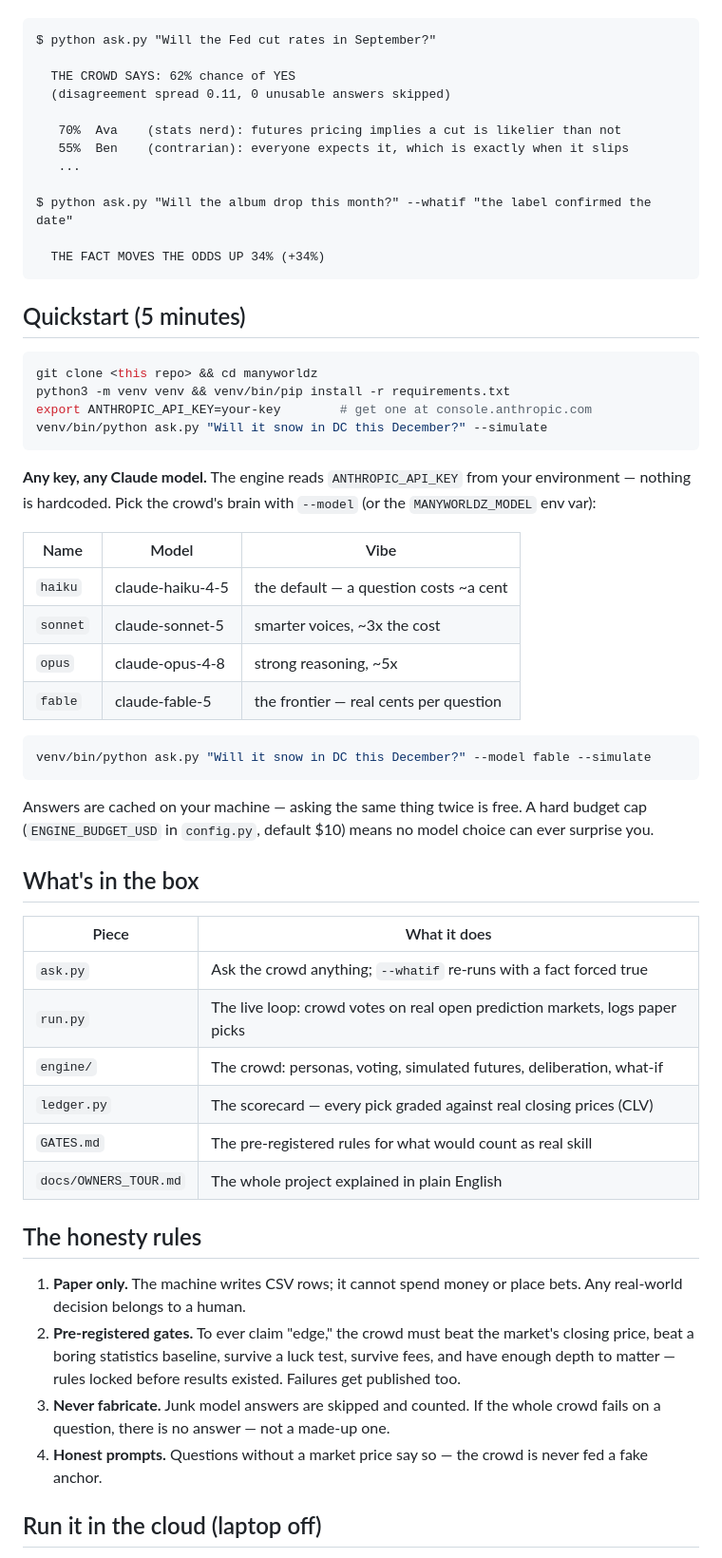
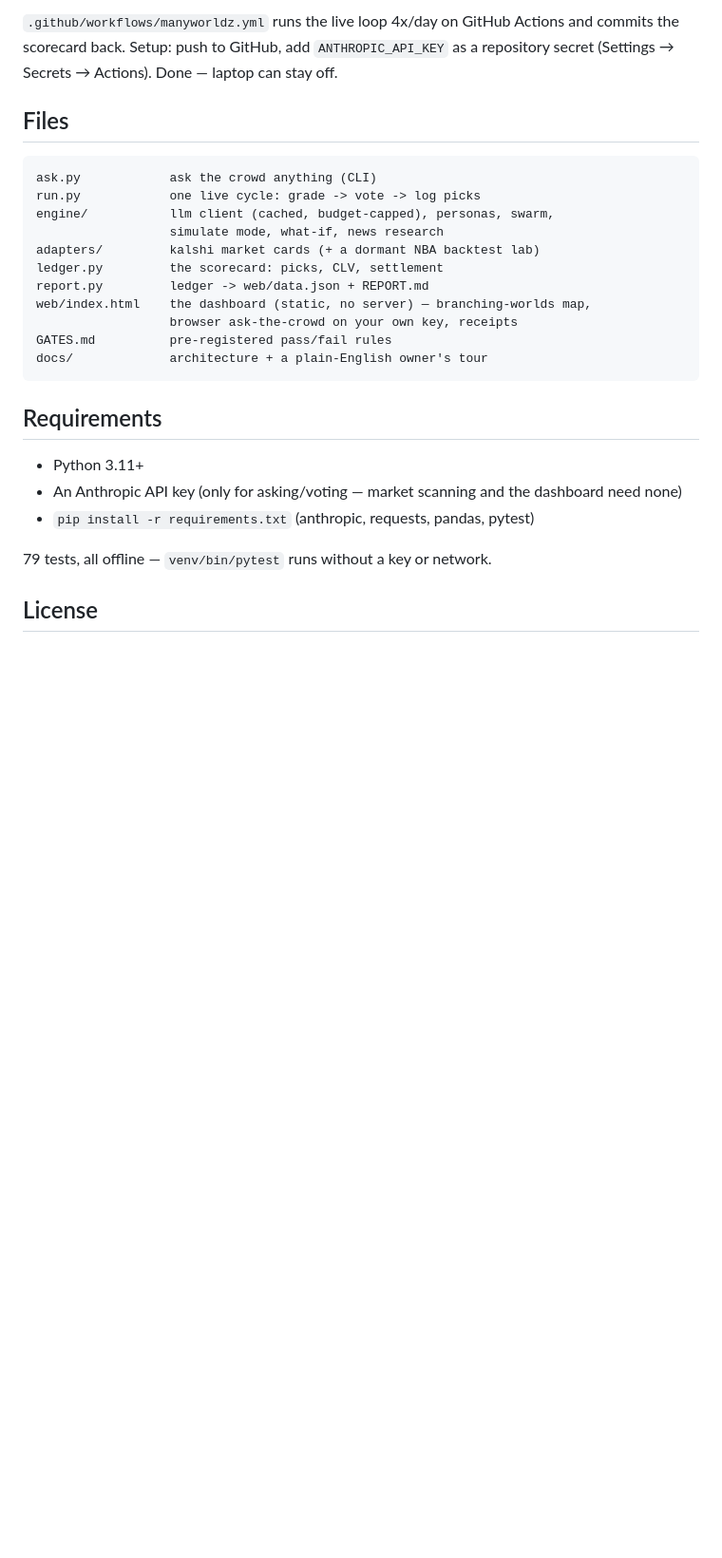
Before and after one commit to akadigari/manyworldz, a Markdown page: README.md, the part around one of its changes. Shown at 95% size. GitHub-like rendering; blank space fills up the shorter version.

Commit message:
docs: README rewritten in plain dev-tool voice

````diff
--- a/README.md
+++ b/README.md
@@ -15,70 +83,32 @@ happened — with pass/fail rules written down *before* any results existed.
+`.github/workflows/manyworldz.yml` runs the live loop 4x/day on GitHub
+Actions and commits the scorecard back. Setup: push to GitHub, add
+`ANTHROPIC_API_KEY` as a repository secret (Settings → Secrets → Actions).
+Done — laptop can stay off.
+
+## Files
 
 ```
-$ python ask.py "Will the Fed cut rates in September?"
-
-  THE CROWD SAYS: 62% chance of YES
-  (disagreement spread 0.11, 0 unusable answers skipped)
-
-   70%  Ava    (stats nerd): futures pricing implies a cut is likelier than not
-   55%  Ben    (contrarian): everyone expects it, which is exactly when it slips
-   ...
-
-$ python ask.py "Will the album drop this month?" --whatif "the label confirmed the date"
-
-  THE FACT MOVES THE ODDS UP 34% (+34%)
+ask.py            ask the crowd anything (CLI)
+run.py            one live cycle: grade -> vote -> log picks
+engine/           llm client (cached, budget-capped), personas, swarm,
+                  simulate mode, what-if, news research
+adapters/         kalshi market cards (+ a dormant NBA backtest lab)
+ledger.py         the scorecard: picks, CLV, settlement
+report.py         ledger -> web/data.json + REPORT.md
+web/index.html    the dashboard (static, no server) — branching-worlds map,
+                  browser ask-the-crowd on your own key, receipts
+GATES.md          pre-registered pass/fail rules
+docs/             architecture + a plain-English owner's tour
 ```
 
-## Quickstart (5 minutes)
+## Requirements
 
-```bash
-git clone <this repo> && cd manyworldz
-python3 -m venv venv && venv/bin/pip install -r requirements.txt
-export ANTHROPIC_API_KEY=your-key        # get one at console.anthropic.com
-venv/bin/python ask.py "Will it snow in DC this December?" --simulate
-```
+- Python 3.11+
+- An Anthropic API key (only for asking/voting — market scanning and the
+  dashboard need none)
+- `pip install -r requirements.txt` (anthropic, requests, pandas, pytest)
 
-**Any key, any Claude model.** The engine reads `ANTHROPIC_API_KEY` from
-your environment — nothing is hardcoded. Pick the crowd's brain with
-`--model` (or the `MANYWORLDZ_MODEL` env var):
+79 tests, all offline — `venv/bin/pytest` runs without a key or network.
 
-| Name | Model | Vibe |
-|---|---|---|
-| `haiku` | claude-haiku-4-5 | the default — a question costs ~a cent |
-| `sonnet` | claude-sonnet-5 | smarter voices, ~3x the cost |
-| `opus` | claude-opus-4-8 | strong reasoning, ~5x |
-| `fable` | claude-fable-5 | the frontier — real cents per question |
+## License
 
-```bash
-venv/bin/python ask.py "Will it snow in DC this December?" --model fable --simulate
-```
-
-Answers are cached on your machine — asking the same thing twice is free.
-A hard budget cap (`ENGINE_BUDGET_USD` in `config.py`, default $10) means
-no model choice can ever surprise you.
-
-## What's in the box
-
-| Piece | What it does |
-|---|---|
-| `ask.py` | Ask the crowd anything; `--whatif` re-runs with a fact forced true |
-| `run.py` | The live loop: crowd votes on real open prediction markets, logs paper picks |
-| `engine/` | The crowd: personas, voting, simulated futures, deliberation, what-if |
-| `ledger.py` | The scorecard — every pick graded against real closing prices (CLV) |
-| `GATES.md` | The pre-registered rules for what would count as real skill |
-| `docs/OWNERS_TOUR.md` | The whole project explained in plain English |
-
-## The honesty rules
-
-1. **Paper only.** The machine writes CSV rows; it cannot spend money or
-   place bets. Any real-world decision belongs to a human.
-2. **Pre-registered gates.** To ever claim "edge," the crowd must beat the
-   market's closing price, beat a boring statistics baseline, survive a
-   luck test, survive fees, and have enough depth to matter — rules locked
-   before results existed. Failures get published too.
-3. **Never fabricate.** Junk model answers are skipped and counted. If the
-   whole crowd fails on a question, there is no answer — not a made-up one.
-4. **Honest prompts.** Questions without a market price say so — the crowd
-   is never fed a fake anchor.
-
-## Run it in the cloud (laptop off)
-
````
Also changed, not shown: other parts of README.md (+80 -27 lines).
